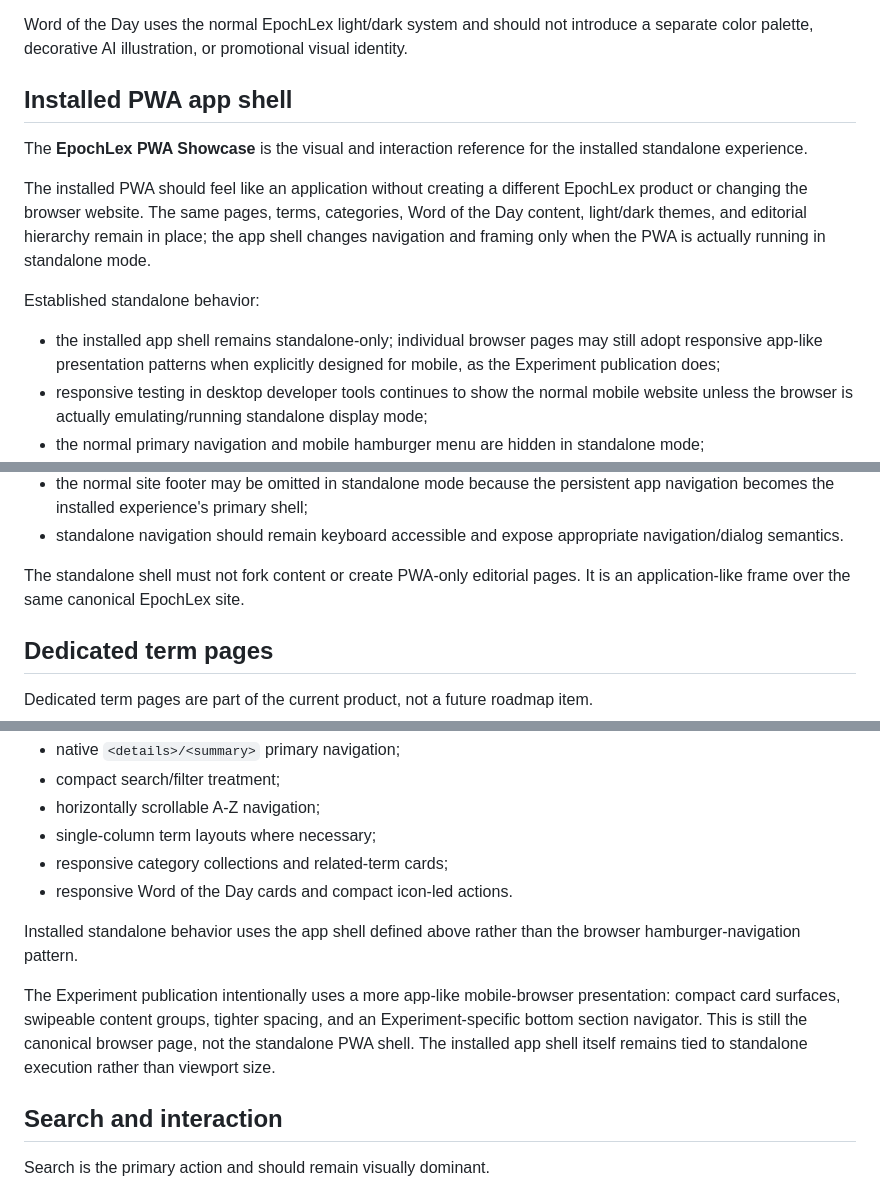
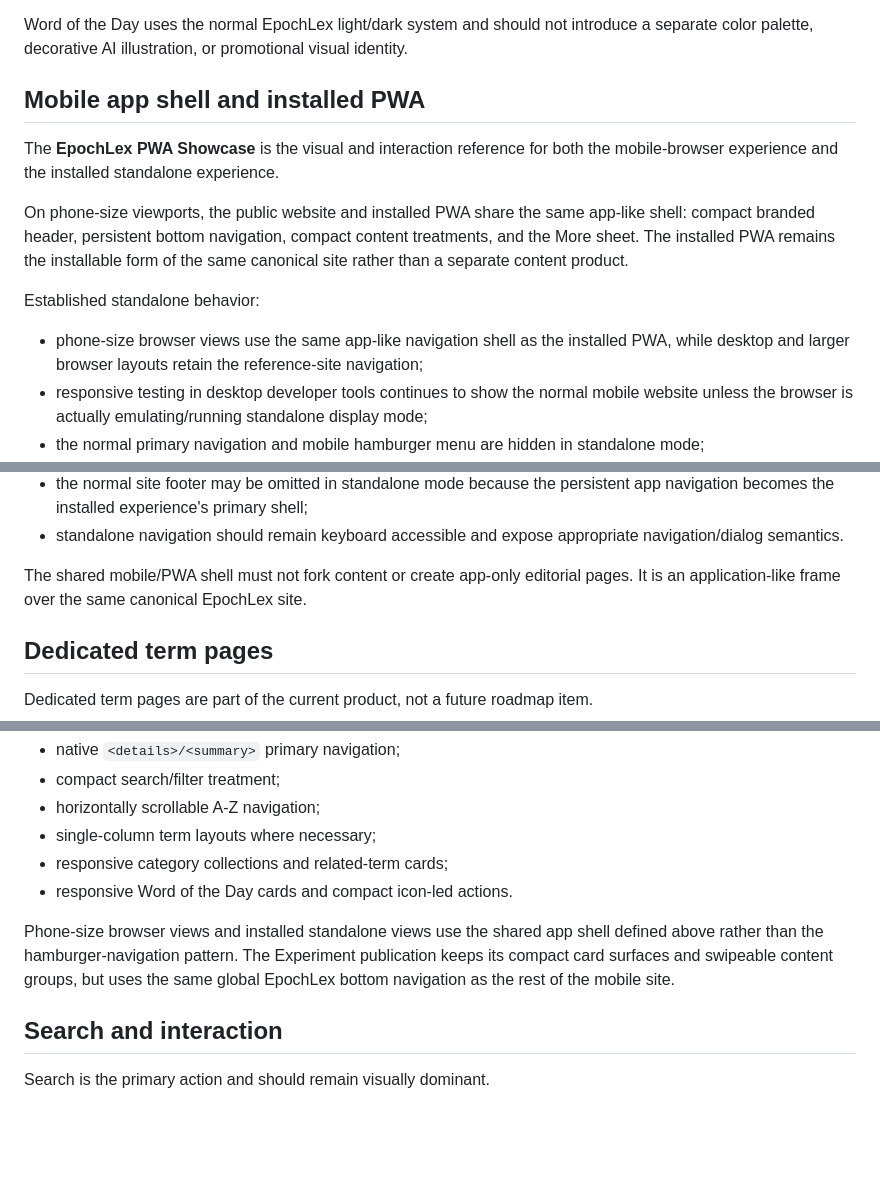
Before and after one commit to jeffthomasiii/dictionary-of-the-ai-era, a Markdown page: DESIGN.md, 3 parts joined by grey strips. Rendered like a GitHub page; blank space fills up the shorter version.

Commit message:
Document shared mobile and PWA navigation

```diff
--- a/DESIGN.md
+++ b/DESIGN.md
@@ -218,15 +218,15 @@ On the dedicated Word of the Day page:
 
 Word of the Day uses the normal EpochLex light/dark system and should not introduce a separate color palette, decorative AI illustration, or promotional visual identity.
 
-## Installed PWA app shell
+## Mobile app shell and installed PWA
 
-The **EpochLex PWA Showcase** is the visual and interaction reference for the installed standalone experience.
+The **EpochLex PWA Showcase** is the visual and interaction reference for both the mobile-browser experience and the installed standalone experience.
 
-The installed PWA should feel like an application without creating a different EpochLex product or changing the browser website. The same pages, terms, categories, Word of the Day content, light/dark themes, and editorial hierarchy remain in place; the app shell changes navigation and framing only when the PWA is actually running in standalone mode.
+On phone-size viewports, the public website and installed PWA share the same app-like shell: compact branded header, persistent bottom navigation, compact content treatments, and the More sheet. The installed PWA remains the installable form of the same canonical site rather than a separate content product.
 
 Established standalone behavior:
 
-- the installed app shell remains standalone-only; individual browser pages may still adopt responsive app-like presentation patterns when explicitly designed for mobile, as the Experiment publication does;
+- phone-size browser views use the same app-like navigation shell as the installed PWA, while desktop and larger browser layouts retain the reference-site navigation;
 - responsive testing in desktop developer tools continues to show the normal mobile website unless the browser is actually emulating/running standalone display mode;
 - the normal primary navigation and mobile hamburger menu are hidden in standalone mode;
 - the installed app uses a compact branded header with the EpochLex lockup and theme control;
@@ -239,7 +239,7 @@ Established standalone behavior:
 - the normal site footer may be omitted in standalone mode because the persistent app navigation becomes the installed experience's primary shell;
 - standalone navigation should remain keyboard accessible and expose appropriate navigation/dialog semantics.
 
-The standalone shell must not fork content or create PWA-only editorial pages. It is an application-like frame over the same canonical EpochLex site.
+The shared mobile/PWA shell must not fork content or create app-only editorial pages. It is an application-like frame over the same canonical EpochLex site.
 
 ## Dedicated term pages
 
@@ -306,9 +306,7 @@ Current mobile-browser behavior includes:
 - responsive category collections and related-term cards;
 - responsive Word of the Day cards and compact icon-led actions.
 
-Installed standalone behavior uses the app shell defined above rather than the browser hamburger-navigation pattern.
-
-The Experiment publication intentionally uses a more app-like mobile-browser presentation: compact card surfaces, swipeable content groups, tighter spacing, and an Experiment-specific bottom section navigator. This is still the canonical browser page, not the standalone PWA shell. The installed app shell itself remains tied to standalone execution rather than viewport size.
+Phone-size browser views and installed standalone views use the shared app shell defined above rather than the hamburger-navigation pattern. The Experiment publication keeps its compact card surfaces and swipeable content groups, but uses the same global EpochLex bottom navigation as the rest of the mobile site.
 
 ## Search and interaction
 
```
